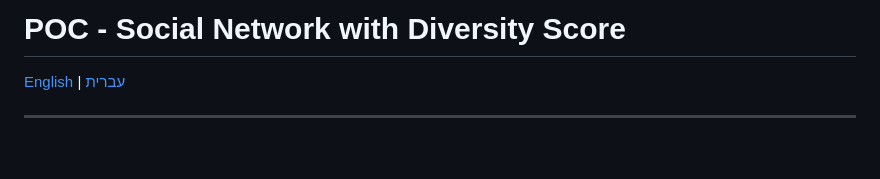
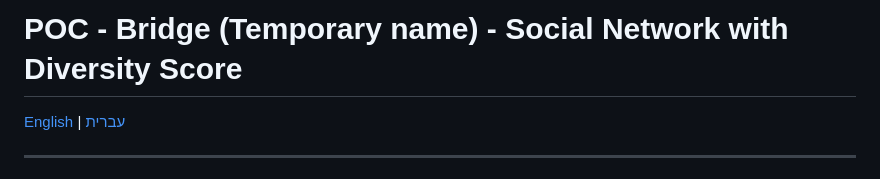
Before and after one commit to amitay87/NVC-on-social-networks, a Markdown page: README.md, the part around the change. Drawn GitHub-style; blank space fills up the shorter version.

Commit message:
Updated name (temporary name)
- updated name to "Bridge"

```diff
--- a/README.md
+++ b/README.md
@@ -1,4 +1,4 @@
-# POC - Social Network with Diversity Score
+# POC - Bridge (Temporary name) - Social Network with Diversity Score
 
 [English](#english) | [עברית](#hebrew)
 
```
